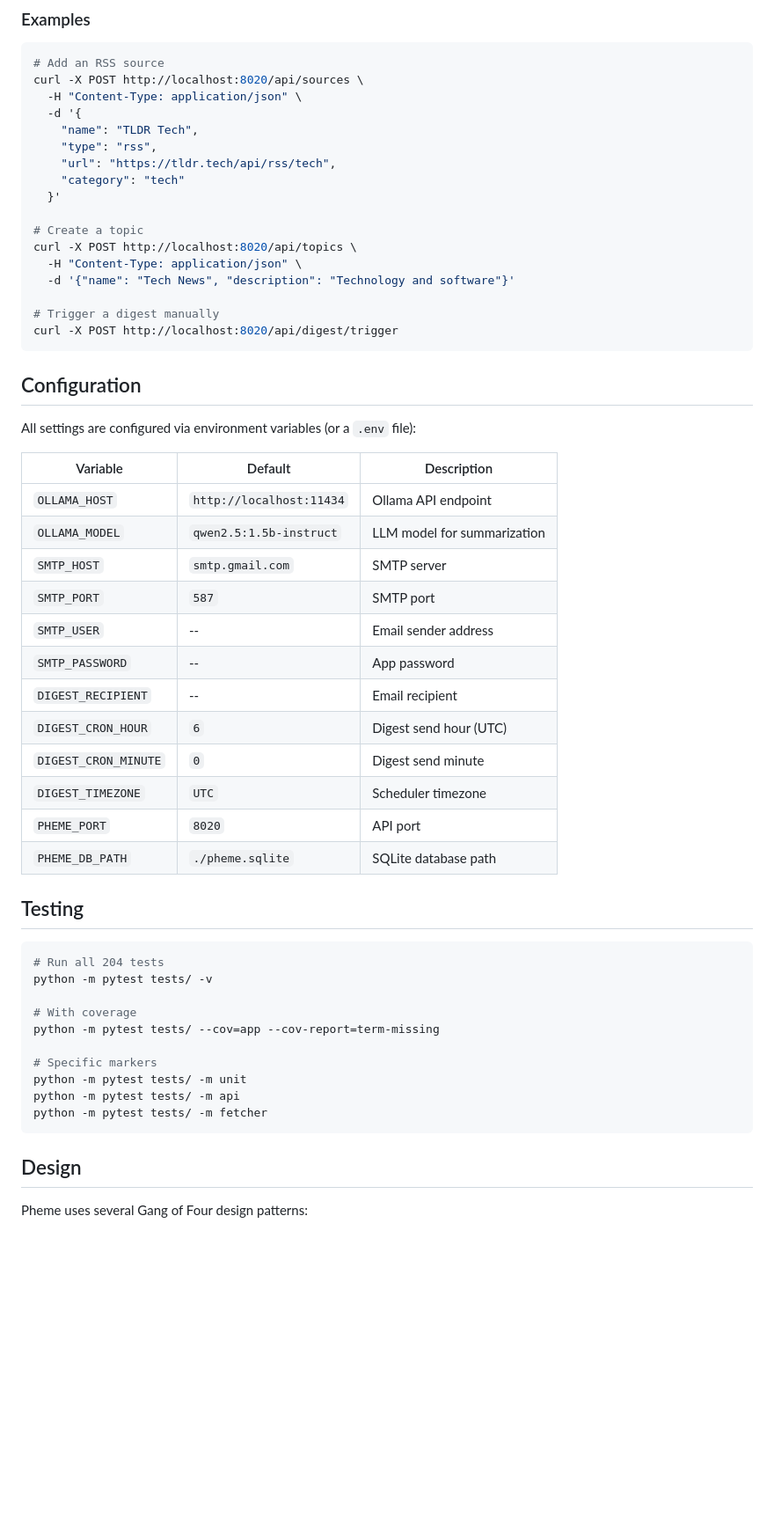
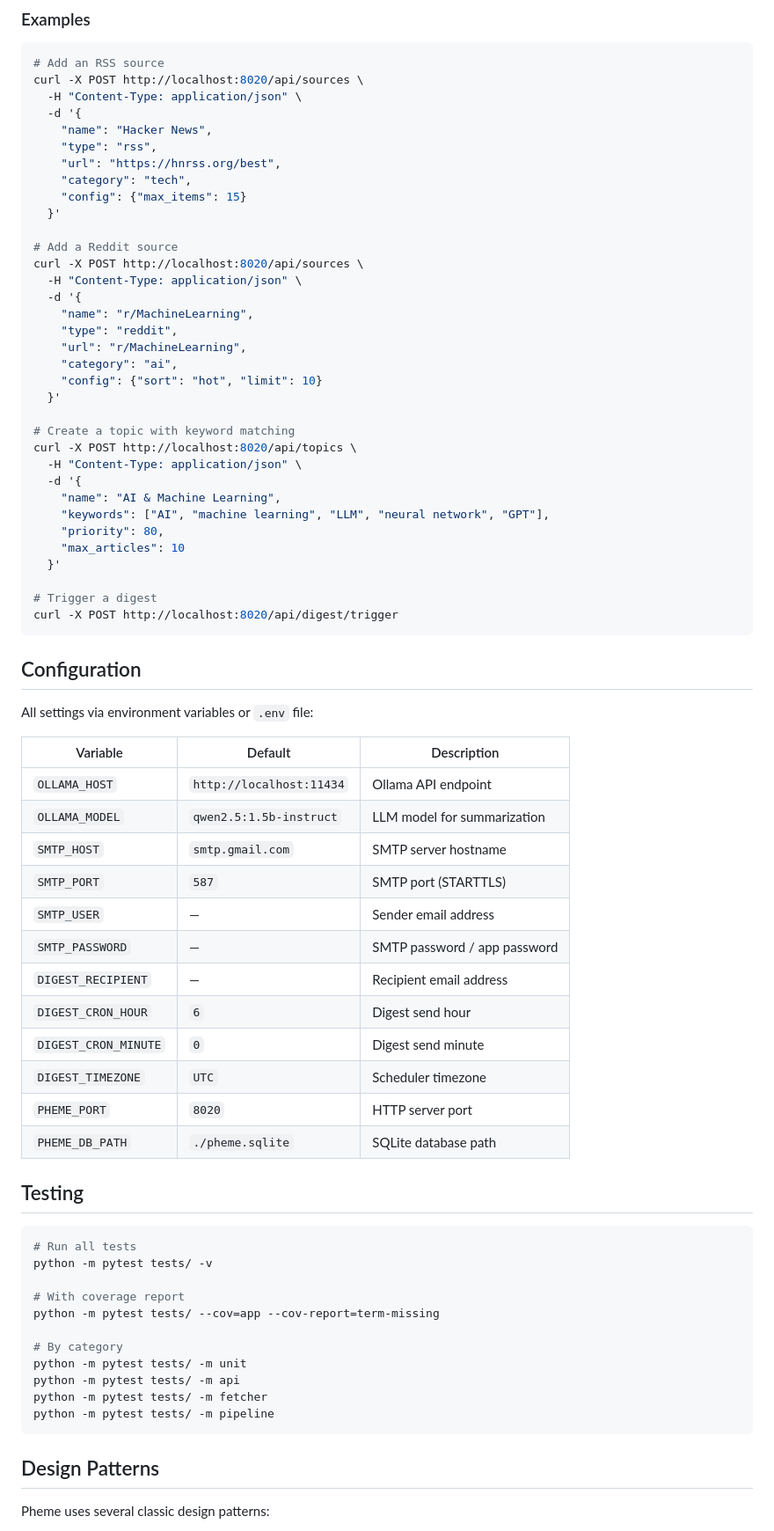
Before and after one commit to oveku/pheme, a Markdown page: README.md, the part around one of its changes. Shown at 88% size. Drawn GitHub-style; blank space fills up the shorter version.

Commit message:
Update README for GitHub release

````diff
--- a/README.md
+++ b/README.md
@@ -153,56 +161,74 @@ Pheme includes a built-in admin interface at `/ui` for managing sources, topics,
 curl -X POST http://localhost:8020/api/sources \
   -H "Content-Type: application/json" \
   -d '{
-    "name": "TLDR Tech",
+    "name": "Hacker News",
     "type": "rss",
-    "url": "https://tldr.tech/api/rss/tech",
-    "category": "tech"
+    "url": "https://hnrss.org/best",
+    "category": "tech",
+    "config": {"max_items": 15}
   }'
 
-# Create a topic
+# Add a Reddit source
+curl -X POST http://localhost:8020/api/sources \
+  -H "Content-Type: application/json" \
+  -d '{
+    "name": "r/MachineLearning",
+    "type": "reddit",
+    "url": "r/MachineLearning",
+    "category": "ai",
+    "config": {"sort": "hot", "limit": 10}
+  }'
+
+# Create a topic with keyword matching
 curl -X POST http://localhost:8020/api/topics \
   -H "Content-Type: application/json" \
-  -d '{"name": "Tech News", "description": "Technology and software"}'
+  -d '{
+    "name": "AI & Machine Learning",
+    "keywords": ["AI", "machine learning", "LLM", "neural network", "GPT"],
+    "priority": 80,
+    "max_articles": 10
+  }'
 
-# Trigger a digest manually
+# Trigger a digest
 curl -X POST http://localhost:8020/api/digest/trigger
 ```
 
 ## Configuration
 
-All settings are configured via environment variables (or a `.env` file):
+All settings via environment variables or `.env` file:
 
 | Variable | Default | Description |
 |----------|---------|-------------|
 | `OLLAMA_HOST` | `http://localhost:11434` | Ollama API endpoint |
 | `OLLAMA_MODEL` | `qwen2.5:1.5b-instruct` | LLM model for summarization |
-| `SMTP_HOST` | `smtp.gmail.com` | SMTP server |
-| `SMTP_PORT` | `587` | SMTP port |
-| `SMTP_USER` | -- | Email sender address |
-| `SMTP_PASSWORD` | -- | App password |
-| `DIGEST_RECIPIENT` | -- | Email recipient |
-| `DIGEST_CRON_HOUR` | `6` | Digest send hour (UTC) |
+| `SMTP_HOST` | `smtp.gmail.com` | SMTP server hostname |
+| `SMTP_PORT` | `587` | SMTP port (STARTTLS) |
+| `SMTP_USER` | — | Sender email address |
+| `SMTP_PASSWORD` | — | SMTP password / app password |
+| `DIGEST_RECIPIENT` | — | Recipient email address |
+| `DIGEST_CRON_HOUR` | `6` | Digest send hour |
 | `DIGEST_CRON_MINUTE` | `0` | Digest send minute |
 | `DIGEST_TIMEZONE` | `UTC` | Scheduler timezone |
-| `PHEME_PORT` | `8020` | API port |
+| `PHEME_PORT` | `8020` | HTTP server port |
 | `PHEME_DB_PATH` | `./pheme.sqlite` | SQLite database path |
 
 ## Testing
 
 ```bash
-# Run all 204 tests
+# Run all tests
 python -m pytest tests/ -v
 
-# With coverage
+# With coverage report
 python -m pytest tests/ --cov=app --cov-report=term-missing
 
-# Specific markers
+# By category
 python -m pytest tests/ -m unit
 python -m pytest tests/ -m api
 python -m pytest tests/ -m fetcher
+python -m pytest tests/ -m pipeline
 ```
 
-## Design
+## Design Patterns
 
-Pheme uses several Gang of Four design patterns:
+Pheme uses several classic design patterns:
 
````
Also changed, not shown: other parts of README.md (+72 -58 lines).
